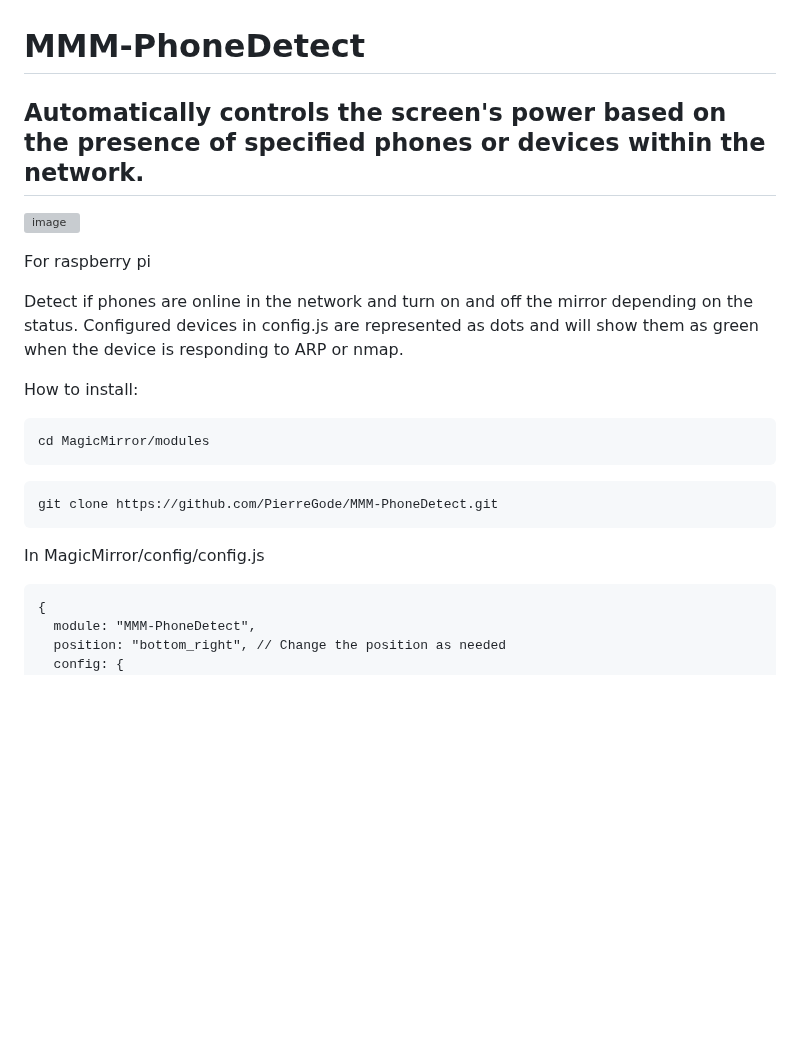
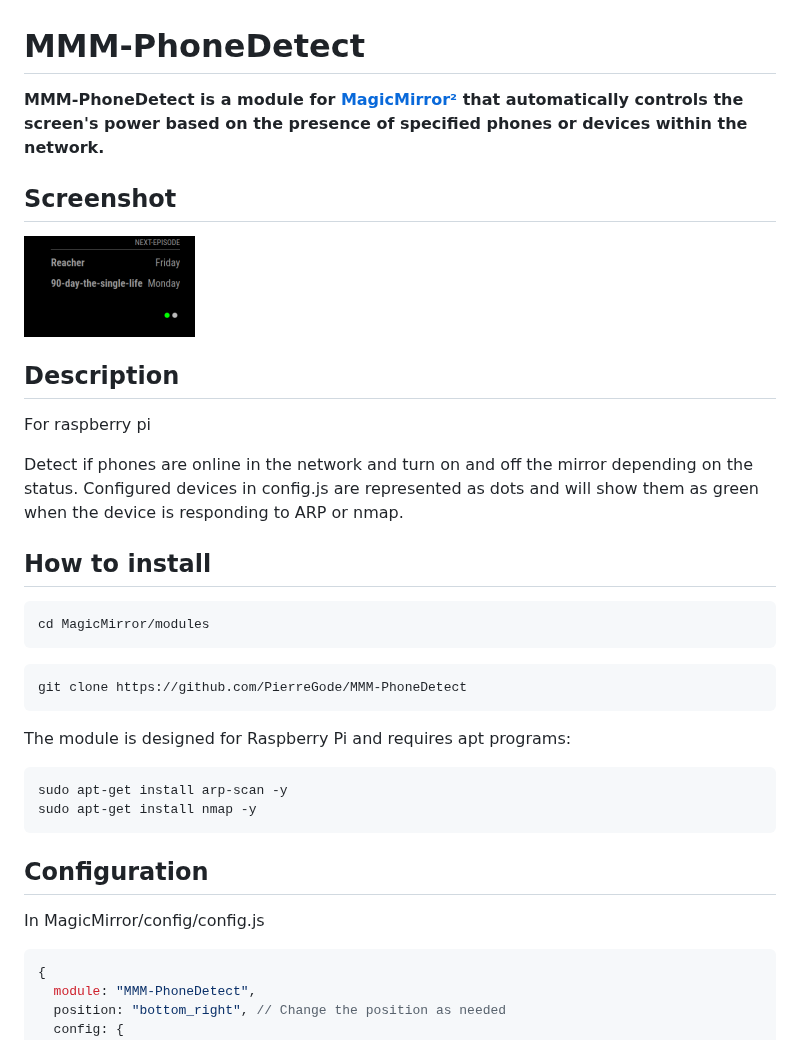
Before and after one commit to PierreGode/MMM-PhoneDetect, a Markdown page: README.md, the part around one of its changes. GitHub-like rendering; pictures changed too: screenshot.png (added); blank space fills up the shorter version; grey boxes are pictures that could not be loaded.

Commit message:
Review - Add screenshot into repository - Structuring and formatting README - Alignment of the code to the ESLint rules from MagicMirror

````diff
--- a/README.md
+++ b/README.md
@@ -1,22 +1,40 @@
 # MMM-PhoneDetect
 
-<H2>Automatically controls the screen's power based on the presence of specified phones or devices within the network.</H2>
+**MMM-PhoneDetect is a module for [MagicMirror²](https://github.com/MagicMirrorOrg/MagicMirror) that automatically controls the screen's power based on the presence of specified phones or devices within the network.**
 
-![image](https://github.com/PierreGode/MMM-PhoneDetect/assets/8579922/b68340ae-3dad-49ec-abe0-71635c4c403c)
-<p>
-For raspberry pi <p>
+## Screenshot
+
+![screenshot](screenshot.png)
+
+## Description
+
+For raspberry pi
+
 Detect if phones are online in the network and turn on and off the mirror depending on the status.
 Configured devices in config.js are represented as dots and will show them as green when the device is responding to ARP or nmap.
 
-How to install:
-```
+## How to install
+
+```bash
 cd MagicMirror/modules
 ```
+
+```bash
+git clone https://github.com/PierreGode/MMM-PhoneDetect
 ```
-git clone https://github.com/PierreGode/MMM-PhoneDetect.git
+
+The module is designed for Raspberry Pi and requires apt programs:
+
+```bash
+sudo apt-get install arp-scan -y
+sudo apt-get install nmap -y
 ```
+
+## Configuration
+
 In MagicMirror/config/config.js
-```
+
+```js
 {
   module: "MMM-PhoneDetect",
   position: "bottom_right", // Change the position as needed
````
Also changed, not shown: other parts of README.md (+29 -24 lines), 3 other files.
